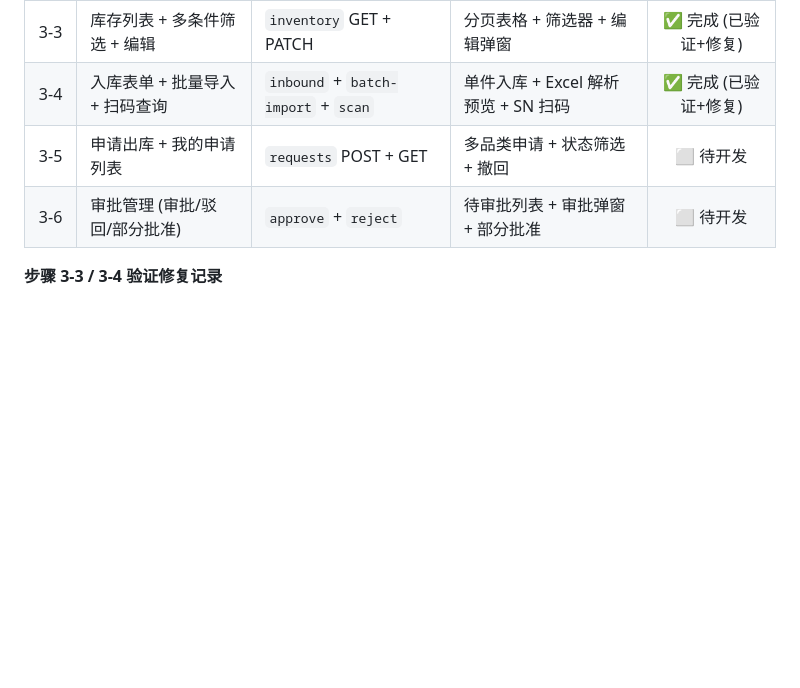
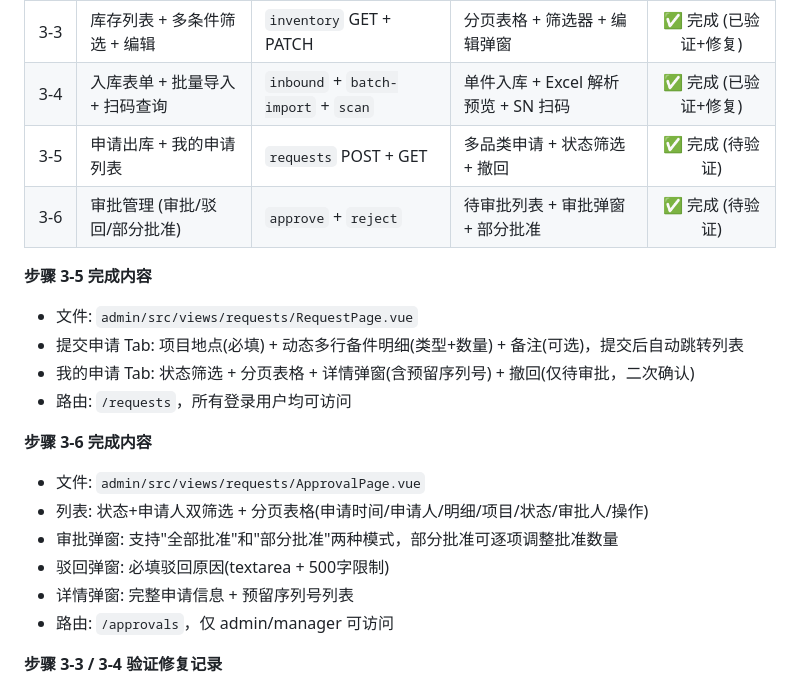
Before and after one commit to ltc77791/791testing, a Markdown page: DEVELOPMENT_PLAN.md, the part around the change. Rendered like a GitHub page; blank space fills up the shorter version.

Commit message:
docs: update DEVELOPMENT_PLAN with 3-5/3-6 completion records
https://claude.ai/code/session_0149rJLq1Ut9438Lt9depSdx

```diff
--- a/DEVELOPMENT_PLAN.md
+++ b/DEVELOPMENT_PLAN.md
@@ -396,8 +396,22 @@ E:\Testing\791\
 | 3-2 | 备件类型管理页面 | `part-types` 4 个接口 | 表格增删改查 + 搜索 | ✅ 完成 |
 | 3-3 | 库存列表 + 多条件筛选 + 编辑 | `inventory` GET + PATCH | 分页表格 + 筛选器 + 编辑弹窗 | ✅ 完成 (已验证+修复) |
 | 3-4 | 入库表单 + 批量导入 + 扫码查询 | `inbound` + `batch-import` + `scan` | 单件入库 + Excel 解析预览 + SN 扫码 | ✅ 完成 (已验证+修复) |
-| 3-5 | 申请出库 + 我的申请列表 | `requests` POST + GET | 多品类申请 + 状态筛选 + 撤回 | ⬜ 待开发 |
-| 3-6 | 审批管理 (审批/驳回/部分批准) | `approve` + `reject` | 待审批列表 + 审批弹窗 + 部分批准 | ⬜ 待开发 |
+| 3-5 | 申请出库 + 我的申请列表 | `requests` POST + GET | 多品类申请 + 状态筛选 + 撤回 | ✅ 完成 (待验证) |
+| 3-6 | 审批管理 (审批/驳回/部分批准) | `approve` + `reject` | 待审批列表 + 审批弹窗 + 部分批准 | ✅ 完成 (待验证) |
+
+**步骤 3-5 完成内容**
+- 文件: `admin/src/views/requests/RequestPage.vue`
+- 提交申请 Tab: 项目地点(必填) + 动态多行备件明细(类型+数量) + 备注(可选)，提交后自动跳转列表
+- 我的申请 Tab: 状态筛选 + 分页表格 + 详情弹窗(含预留序列号) + 撤回(仅待审批，二次确认)
+- 路由: `/requests`，所有登录用户均可访问
+
+**步骤 3-6 完成内容**
+- 文件: `admin/src/views/requests/ApprovalPage.vue`
+- 列表: 状态+申请人双筛选 + 分页表格(申请时间/申请人/明细/项目/状态/审批人/操作)
+- 审批弹窗: 支持"全部批准"和"部分批准"两种模式，部分批准可逐项调整批准数量
+- 驳回弹窗: 必填驳回原因(textarea + 500字限制)
+- 详情弹窗: 完整申请信息 + 预留序列号列表
+- 路由: `/approvals`，仅 admin/manager 可访问
 
 **步骤 3-3 / 3-4 验证修复记录**
 - **Bug 1**: 库存管理和备件入库页面弹出 `"pageSize" must be less than or equal to 100`
```
